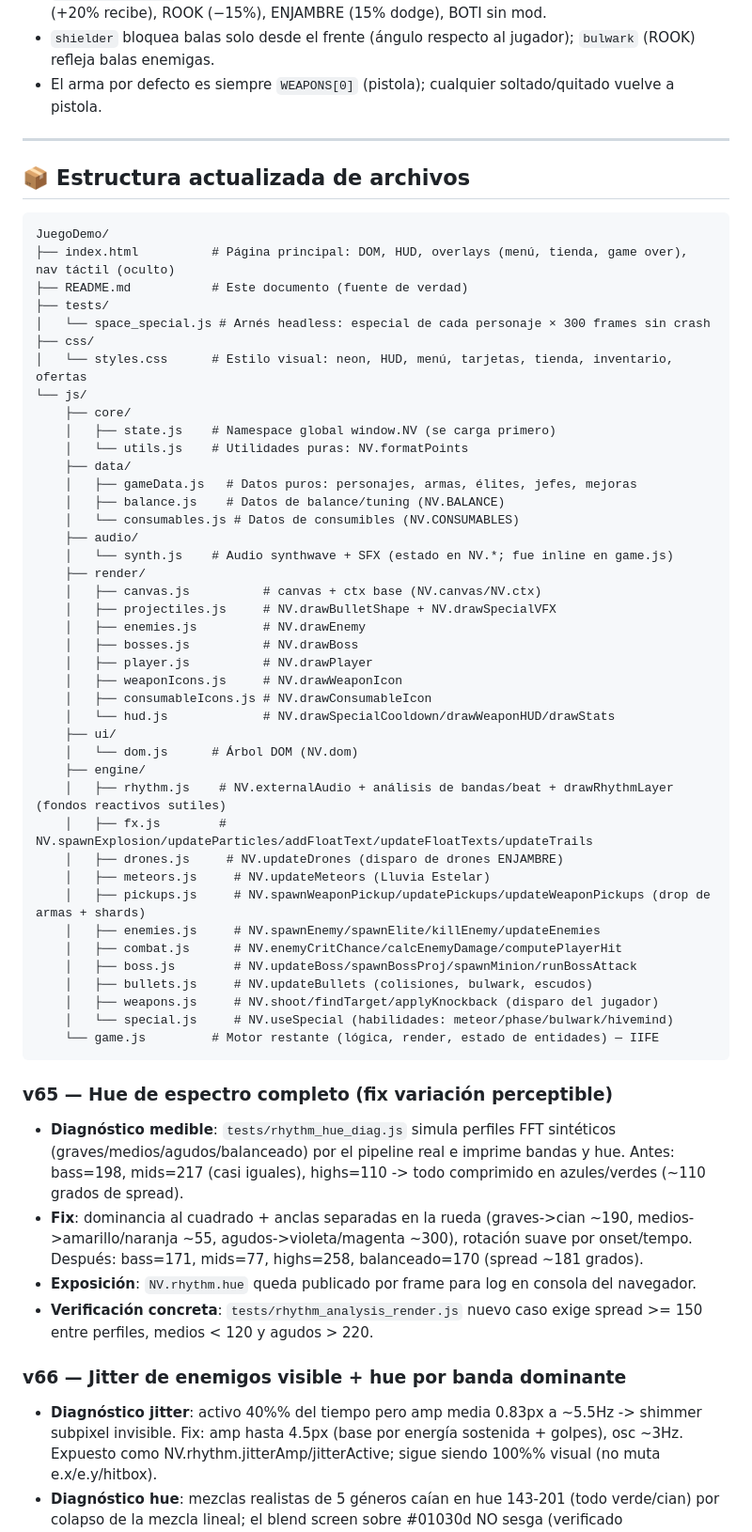
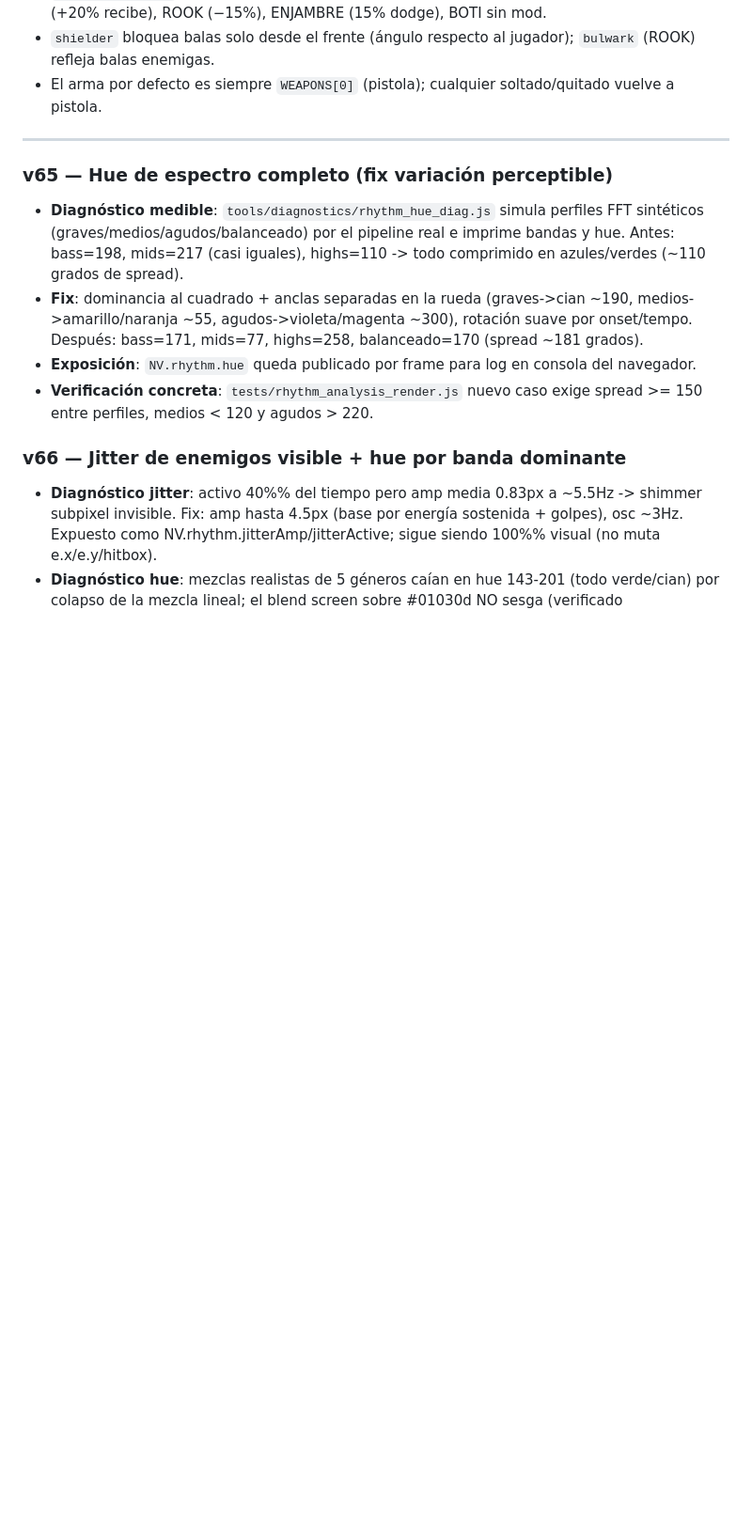
Before and after one commit to Danelnow88/JuegoDemo, a Markdown page: README.md, the part around one of its changes. Shown at 94% size. GitHub-like rendering; blank space fills up the shorter version.

Commit message:
DOCS remove stale structure duplicate

````diff
--- a/README.md
+++ b/README.md
@@ -992,54 +992,8 @@ Comportamientos reales verificados al leer el código completo (`js/game.js`, ~2
 
 ---
 
-## 📦 Estructura actualizada de archivos
-
-```
-JuegoDemo/
-├── index.html          # Página principal: DOM, HUD, overlays (menú, tienda, game over), nav táctil (oculto)
-├── README.md           # Este documento (fuente de verdad)
-├── tests/
-│   └── space_special.js # Arnés headless: especial de cada personaje × 300 frames sin crash
-├── css/
-│   └── styles.css      # Estilo visual: neon, HUD, menú, tarjetas, tienda, inventario, ofertas
-└── js/
-    ├── core/
-    │   ├── state.js    # Namespace global window.NV (se carga primero)
-    │   └── utils.js    # Utilidades puras: NV.formatPoints
-    ├── data/
-    │   ├── gameData.js   # Datos puros: personajes, armas, élites, jefes, mejoras
-    │   ├── balance.js    # Datos de balance/tuning (NV.BALANCE)
-    │   └── consumables.js # Datos de consumibles (NV.CONSUMABLES)
-    ├── audio/
-    │   └── synth.js    # Audio synthwave + SFX (estado en NV.*; fue inline en game.js)
-    ├── render/
-    │   ├── canvas.js          # canvas + ctx base (NV.canvas/NV.ctx)
-    │   ├── projectiles.js     # NV.drawBulletShape + NV.drawSpecialVFX
-    │   ├── enemies.js         # NV.drawEnemy
-    │   ├── bosses.js          # NV.drawBoss
-    │   ├── player.js          # NV.drawPlayer
-    │   ├── weaponIcons.js     # NV.drawWeaponIcon
-    │   ├── consumableIcons.js # NV.drawConsumableIcon
-    │   └── hud.js             # NV.drawSpecialCooldown/drawWeaponHUD/drawStats
-    ├── ui/
-    │   └── dom.js      # Árbol DOM (NV.dom)
-    ├── engine/
-    │   ├── rhythm.js    # NV.externalAudio + análisis de bandas/beat + drawRhythmLayer (fondos reactivos sutiles)
-    │   ├── fx.js        # NV.spawnExplosion/updateParticles/addFloatText/updateFloatTexts/updateTrails
-    │   ├── drones.js     # NV.updateDrones (disparo de drones ENJAMBRE)
-    │   ├── meteors.js     # NV.updateMeteors (Lluvia Estelar)
-    │   ├── pickups.js     # NV.spawnWeaponPickup/updatePickups/updateWeaponPickups (drop de armas + shards)
-    │   ├── enemies.js     # NV.spawnEnemy/spawnElite/killEnemy/updateEnemies
-    │   ├── combat.js      # NV.enemyCritChance/calcEnemyDamage/computePlayerHit
-    │   ├── boss.js        # NV.updateBoss/spawnBossProj/spawnMinion/runBossAttack
-    │   ├── bullets.js     # NV.updateBullets (colisiones, bulwark, escudos)
-    │   ├── weapons.js     # NV.shoot/findTarget/applyKnockback (disparo del jugador)
-    │   └── special.js     # NV.useSpecial (habilidades: meteor/phase/bulwark/hivemind)
-    └── game.js         # Motor restante (lógica, render, estado de entidades) — IIFE
-```
-
 ### v65 — Hue de espectro completo (fix variación perceptible)
-- **Diagnóstico medible**: `tests/rhythm_hue_diag.js` simula perfiles FFT sintéticos (graves/medios/agudos/balanceado) por el pipeline real e imprime bandas y hue. Antes: bass=198, mids=217 (casi iguales), highs=110 -> todo comprimido en azules/verdes (~110 grados de spread).
+- **Diagnóstico medible**: `tools/diagnostics/rhythm_hue_diag.js` simula perfiles FFT sintéticos (graves/medios/agudos/balanceado) por el pipeline real e imprime bandas y hue. Antes: bass=198, mids=217 (casi iguales), highs=110 -> todo comprimido en azules/verdes (~110 grados de spread).
 - **Fix**: dominancia al cuadrado + anclas separadas en la rueda (graves->cian ~190, medios->amarillo/naranja ~55, agudos->violeta/magenta ~300), rotación suave por onset/tempo. Después: bass=171, mids=77, highs=258, balanceado=170 (spread ~181 grados).
 - **Exposición**: `NV.rhythm.hue` queda publicado por frame para log en consola del navegador.
 - **Verificación concreta**: `tests/rhythm_analysis_render.js` nuevo caso exige spread >= 150 entre perfiles, medios < 120 y agudos > 220.
````
Also changed, not shown: other parts of README.md (+4 -4 lines).
